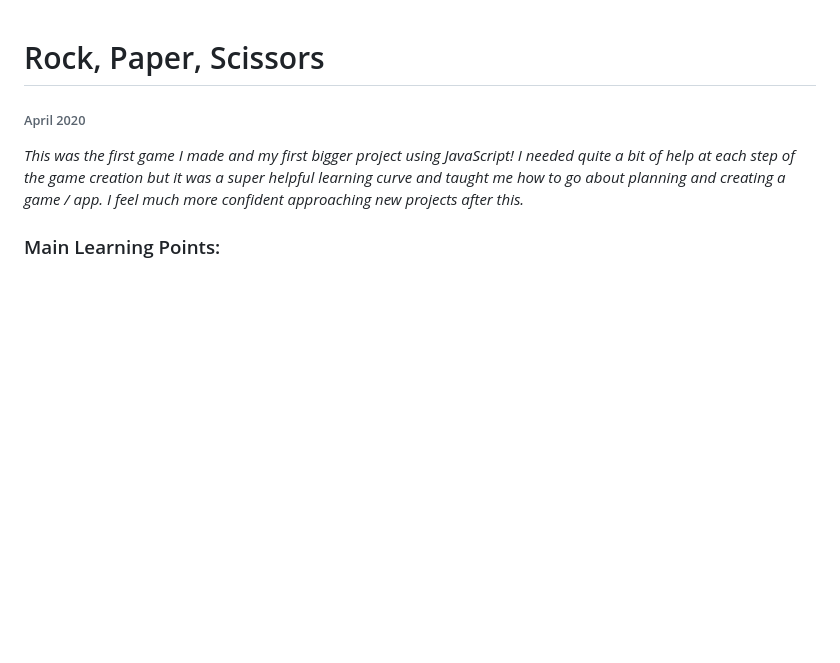
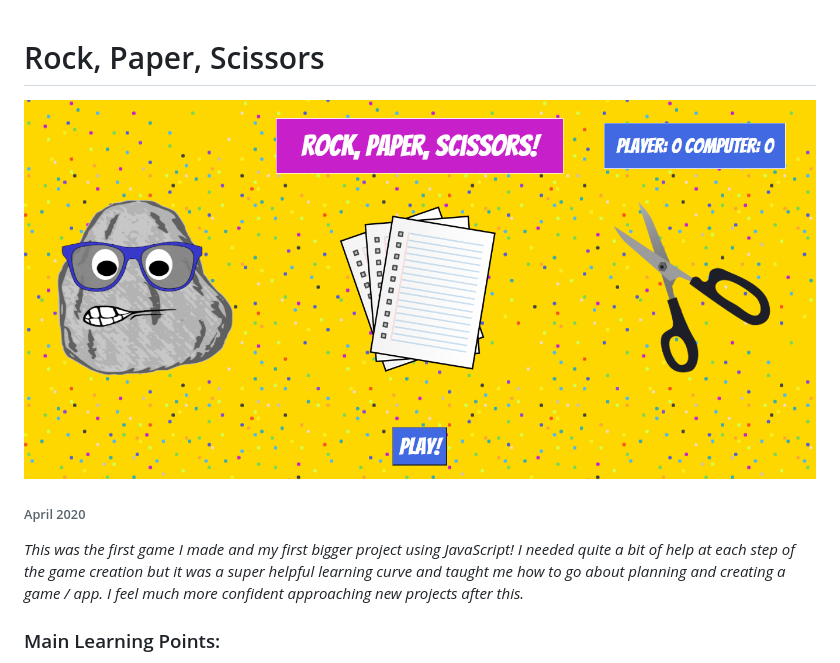
Before and after one commit to katiehawcutt/rock-paper-scissors-game, a Markdown page: README.md, the part around the change. Rendered like a GitHub page; pictures changed too: Images/game-screenshot.PNG (added); blank space fills up the shorter version.

Commit message:
added image to README

```diff
--- a/README.md
+++ b/README.md
@@ -1,4 +1,6 @@
 # Rock, Paper, Scissors
+
+![Rock,Paper, Scissors](./Images/game-screenshot.PNG)
 
 ###### April 2020
 
```
Also changed, not shown: 1 other file.
